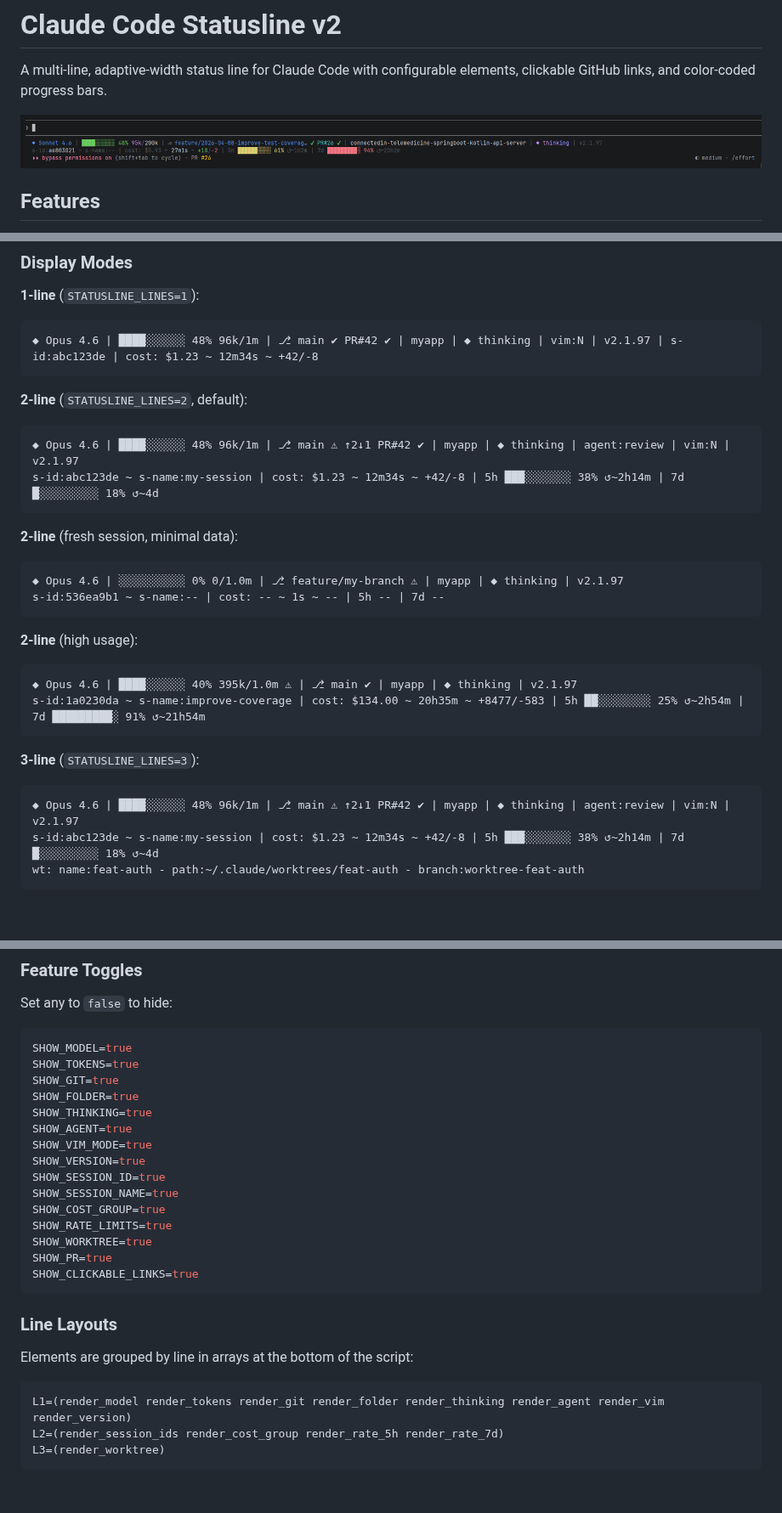
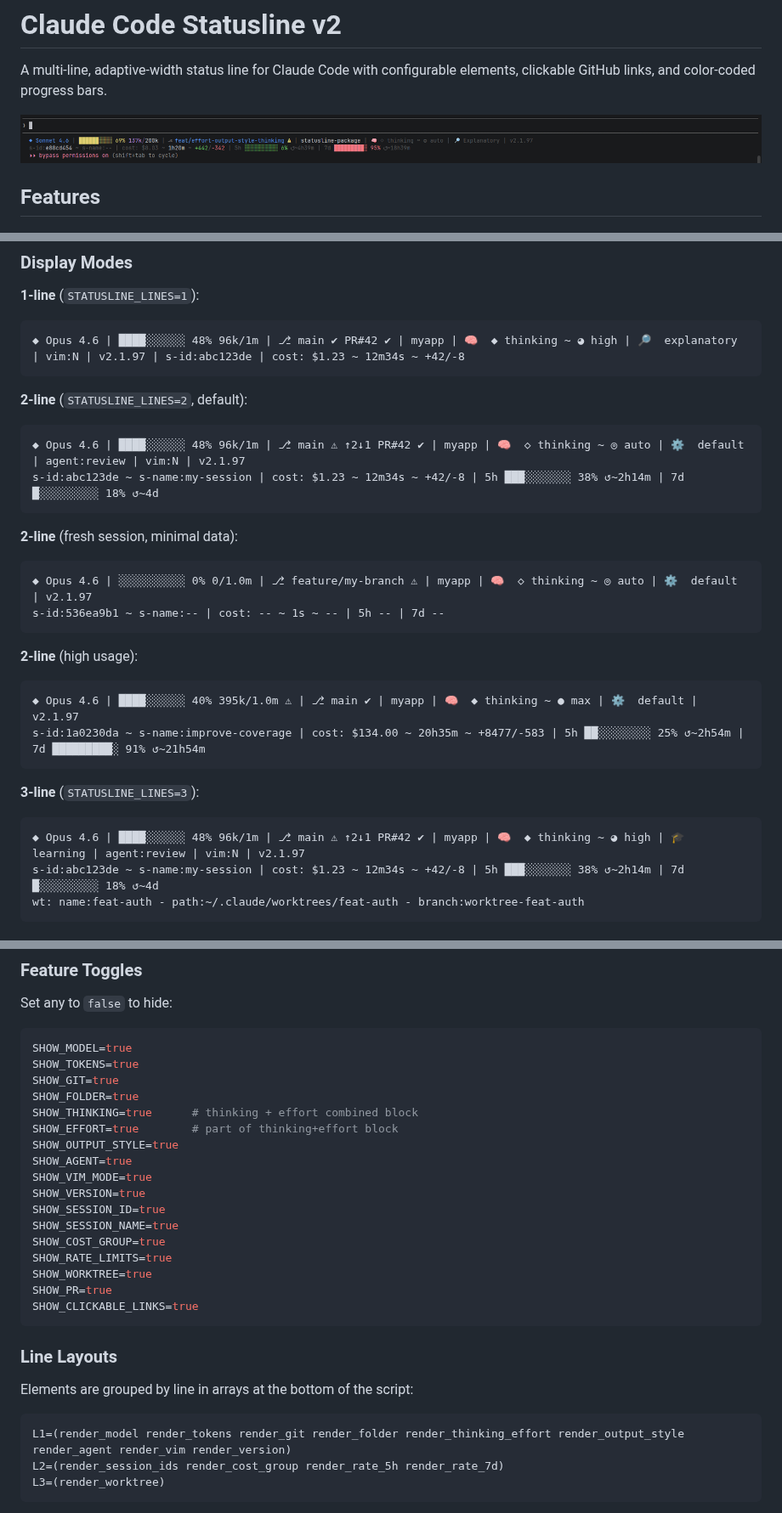
Before and after one commit to phorvicheka/claude-code-statusline, a Markdown page: README.md, 3 parts joined by grey strips. Shown at 85% size. Rendered like a GitHub page; pictures changed too: docs/screenshot.png; blank space fills up the shorter version.

````diff
--- a/README.md
+++ b/README.md
@@ -20,30 +20,30 @@ A multi-line, adaptive-width status line for Claude Code with configurable eleme
 
 **1-line** (`STATUSLINE_LINES=1`):
 ```
-◆ Opus 4.6 | ████░░░░░░ 48% 96k/1m | ⎇ main ✔ PR#42 ✔ | myapp | ◆ thinking | vim:N | v2.1.97 | s-id:abc123de | cost: $1.23 ~ 12m34s ~ +42/-8
+◆ Opus 4.6 | ████░░░░░░ 48% 96k/1m | ⎇ main ✔ PR#42 ✔ | myapp | 🧠  ◆ thinking ~ ◕ high | 🔎  explanatory | vim:N | v2.1.97 | s-id:abc123de | cost: $1.23 ~ 12m34s ~ +42/-8
 ```
 
 **2-line** (`STATUSLINE_LINES=2`, default):
 ```
-◆ Opus 4.6 | ████░░░░░░ 48% 96k/1m | ⎇ main ⚠ ↑2↓1 PR#42 ✔ | myapp | ◆ thinking | agent:review | vim:N | v2.1.97
+◆ Opus 4.6 | ████░░░░░░ 48% 96k/1m | ⎇ main ⚠ ↑2↓1 PR#42 ✔ | myapp | 🧠  ◇ thinking ~ ◎ auto | ⚙️  default | agent:review | vim:N | v2.1.97
 s-id:abc123de ~ s-name:my-session | cost: $1.23 ~ 12m34s ~ +42/-8 | 5h ███░░░░░░░ 38% ↺~2h14m | 7d █░░░░░░░░░ 18% ↺~4d
 ```
 
 **2-line** (fresh session, minimal data):
 ```
-◆ Opus 4.6 | ░░░░░░░░░░ 0% 0/1.0m | ⎇ feature/my-branch ⚠ | myapp | ◆ thinking | v2.1.97
+◆ Opus 4.6 | ░░░░░░░░░░ 0% 0/1.0m | ⎇ feature/my-branch ⚠ | myapp | 🧠  ◇ thinking ~ ◎ auto | ⚙️  default | v2.1.97
 s-id:536ea9b1 ~ s-name:-- | cost: -- ~ 1s ~ -- | 5h -- | 7d --
 ```
 
 **2-line** (high usage):
 ```
-◆ Opus 4.6 | ████░░░░░░ 40% 395k/1.0m ⚠ | ⎇ main ✔ | myapp | ◆ thinking | v2.1.97
+◆ Opus 4.6 | ████░░░░░░ 40% 395k/1.0m ⚠ | ⎇ main ✔ | myapp | 🧠  ◆ thinking ~ ● max | ⚙️  default | v2.1.97
 s-id:1a0230da ~ s-name:improve-coverage | cost: $134.00 ~ 20h35m ~ +8477/-583 | 5h ██░░░░░░░░ 25% ↺~2h54m | 7d █████████░ 91% ↺~21h54m
 ```
 
 **3-line** (`STATUSLINE_LINES=3`):
 ```
-◆ Opus 4.6 | ████░░░░░░ 48% 96k/1m | ⎇ main ⚠ ↑2↓1 PR#42 ✔ | myapp | ◆ thinking | agent:review | vim:N | v2.1.97
+◆ Opus 4.6 | ████░░░░░░ 48% 96k/1m | ⎇ main ⚠ ↑2↓1 PR#42 ✔ | myapp | 🧠  ◆ thinking ~ ◕ high | 🎓  learning | agent:review | vim:N | v2.1.97
 s-id:abc123de ~ s-name:my-session | cost: $1.23 ~ 12m34s ~ +42/-8 | 5h ███░░░░░░░ 38% ↺~2h14m | 7d █░░░░░░░░░ 18% ↺~4d
 wt: name:feat-auth - path:~/.claude/worktrees/feat-auth - branch:worktree-feat-auth
 ```
@@ -208,7 +252,9 @@ SHOW_MODEL=true
 SHOW_TOKENS=true
 SHOW_GIT=true
 SHOW_FOLDER=true
-SHOW_THINKING=true
+SHOW_THINKING=true      # thinking + effort combined block
+SHOW_EFFORT=true        # part of thinking+effort block
+SHOW_OUTPUT_STYLE=true
 SHOW_AGENT=true
 SHOW_VIM_MODE=true
 SHOW_VERSION=true
@@ -226,7 +272,7 @@ SHOW_CLICKABLE_LINKS=true
 Elements are grouped by line in arrays at the bottom of the script:
 
 ```bash
-L1=(render_model render_tokens render_git render_folder render_thinking render_agent render_vim render_version)
+L1=(render_model render_tokens render_git render_folder render_thinking_effort render_output_style render_agent render_vim render_version)
 L2=(render_session_ids render_cost_group render_rate_5h render_rate_7d)
 L3=(render_worktree)
 ```
````
Also changed, not shown: other parts of README.md (+49 -2 lines), 2 other files.
